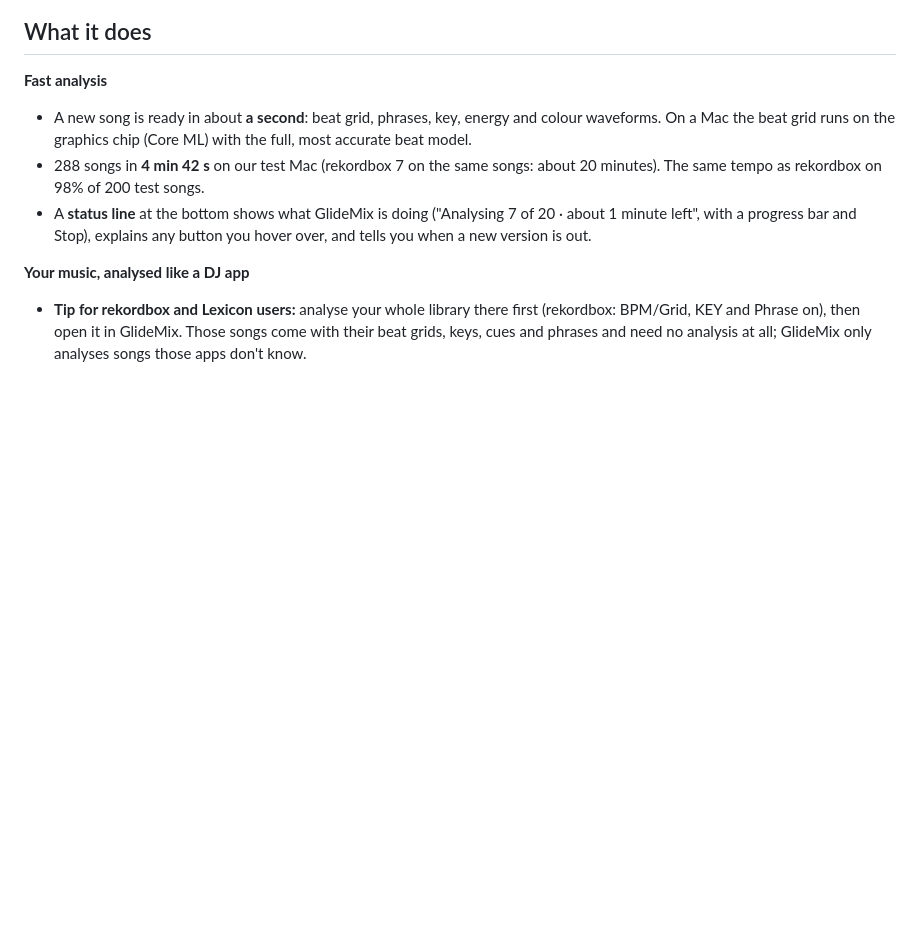
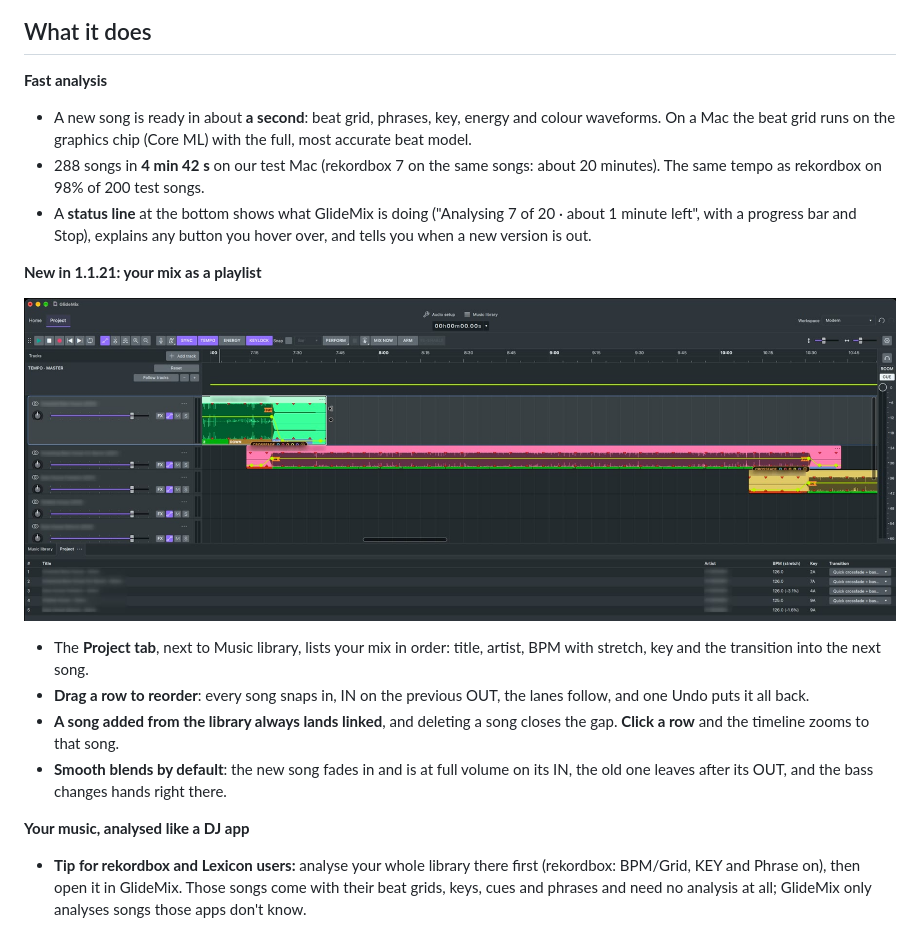
Before and after one commit to cristitm76/glidemix-releases, a Markdown page: README.md, the part around the change. Rendered like a GitHub page; pictures changed too: assets/project-tab.jpg (added); blank space fills up the shorter version.

Commit message:
v1.1.21: Project tab, snaps into the mix every time, no silence between songs, volume lines on, fast big libraries

```diff
--- a/README.md
+++ b/README.md
@@ -42,6 +42,16 @@ beatmatches it, locks it to the bar and lines up its **IN** with the previous so
 - A new song is ready in about **a second**: beat grid, phrases, key, energy and colour waveforms. On a Mac the beat grid runs on the graphics chip (Core ML) with the full, most accurate beat model.
 - 288 songs in **4 min 42 s** on our test Mac (rekordbox 7 on the same songs: about 20 minutes). The same tempo as rekordbox on 98% of 200 test songs.
 - A **status line** at the bottom shows what GlideMix is doing ("Analysing 7 of 20 · about 1 minute left", with a progress bar and Stop), explains any button you hover over, and tells you when a new version is out.
+
+**New in 1.1.21: your mix as a playlist**
+<p align="center">
+  <img src="assets/project-tab.jpg" alt="The GlideMix Project tab: the songs of a mix listed in order with BPM, key and transition, above them the songs on the timeline, each IN on the previous OUT" width="100%">
+</p>
+
+- The **Project tab**, next to Music library, lists your mix in order: title, artist, BPM with stretch, key and the transition into the next song.
+- **Drag a row to reorder**: every song snaps in, IN on the previous OUT, the lanes follow, and one Undo puts it all back.
+- **A song added from the library always lands linked**, and deleting a song closes the gap. **Click a row** and the timeline zooms to that song.
+- **Smooth blends by default**: the new song fades in and is at full volume on its IN, the old one leaves after its OUT, and the bass changes hands right there.
 
 **Your music, analysed like a DJ app**
 - **Tip for rekordbox and Lexicon users:** analyse your whole library there first (rekordbox: BPM/Grid, KEY and Phrase on), then open it in GlideMix. Those songs come with their beat grids, keys, cues and phrases and need no analysis at all; GlideMix only analyses songs those apps don't know.
```
Also changed, not shown: CHANGELOG.md (+8 -0 lines).
